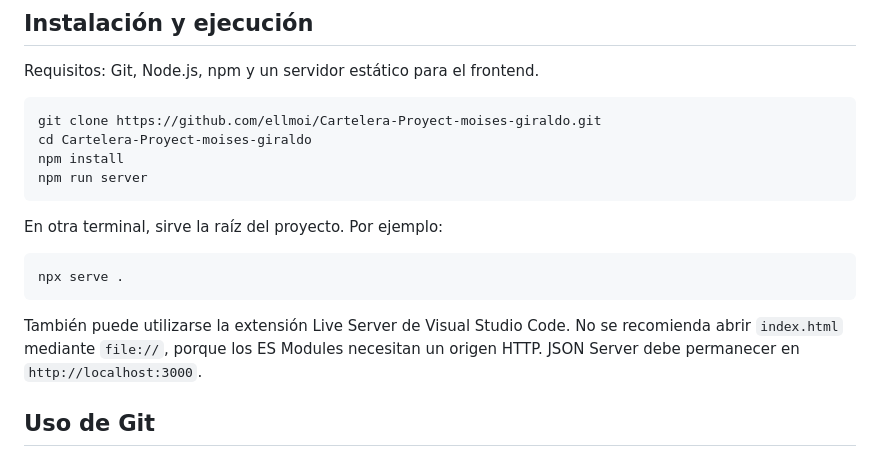
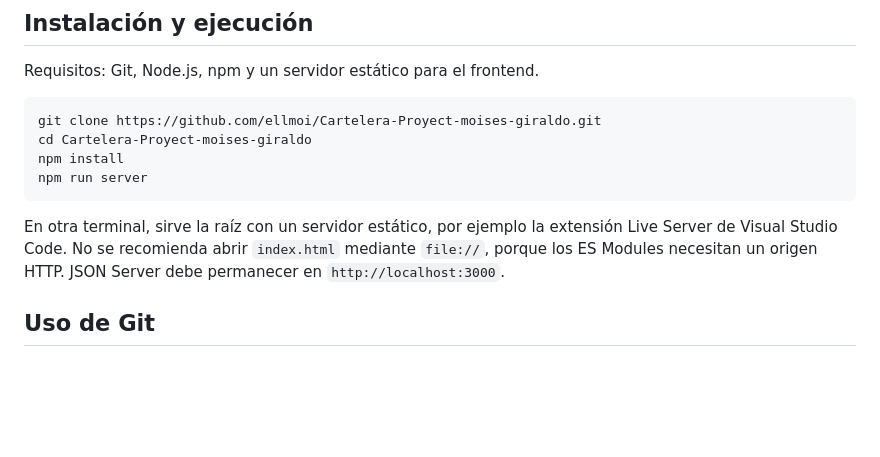
Before and after one commit to ellmoi/Cartelera-Proyect-moises-giraldo, a Markdown page: README.md, the part around the change. GitHub-like rendering; blank space fills up the shorter version.

````diff
--- a/README.md
+++ b/README.md
@@ -131,13 +131,7 @@ npm install
 npm run server
 ```
 
-En otra terminal, sirve la raíz del proyecto. Por ejemplo:
-
-```bash
-npx serve .
-```
-
-También puede utilizarse la extensión Live Server de Visual Studio Code. No se recomienda abrir `index.html` mediante `file://`, porque los ES Modules necesitan un origen HTTP. JSON Server debe permanecer en `http://localhost:3000`.
+En otra terminal, sirve la raíz con un servidor estático, por ejemplo la extensión Live Server de Visual Studio Code. No se recomienda abrir `index.html` mediante `file://`, porque los ES Modules necesitan un origen HTTP. JSON Server debe permanecer en `http://localhost:3000`.
 
 ## Uso de Git
 
````
Also changed, not shown: GUIA-ESTUDIO.md (+7 -7 lines).
